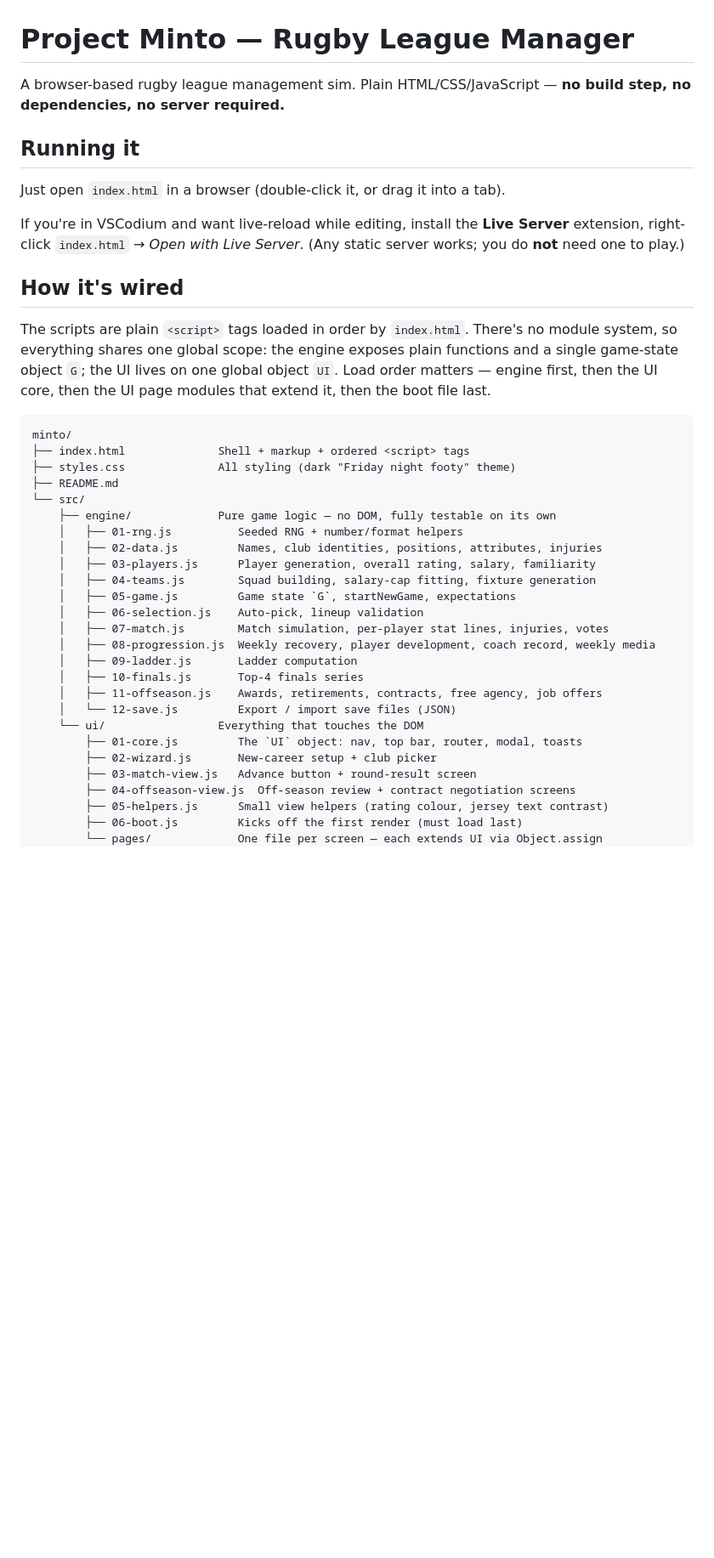
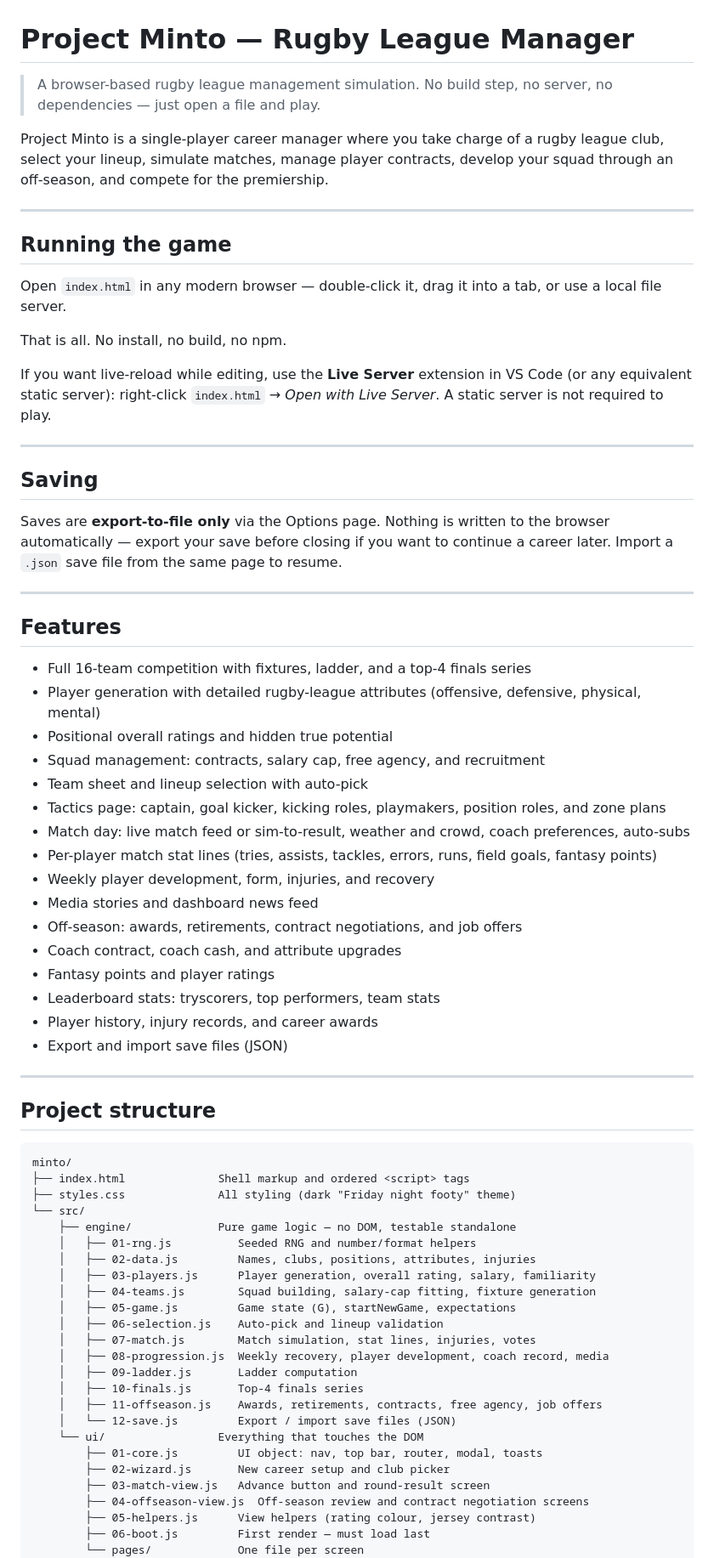
Before and after one commit to Moose151/project-minto, a Markdown page: README.md, the part around one of its changes. Shown at 85% size. Rendered like a GitHub page; blank space fills up the shorter version.

````diff
--- a/README.md
+++ b/README.md
@@ -1,42 +1,74 @@
 # Project Minto — Rugby League Manager
 
-A browser-based rugby league management sim. Plain HTML/CSS/JavaScript — **no build step, no dependencies, no server required.**
+> A browser-based rugby league management simulation. No build step, no server, no dependencies — just open a file and play.
 
-## Running it
+Project Minto is a single-player career manager where you take charge of a rugby league club, select your lineup, simulate matches, manage player contracts, develop your squad through an off-season, and compete for the premiership.
 
-Just open `index.html` in a browser (double-click it, or drag it into a tab).
+---
 
-If you're in VSCodium and want live-reload while editing, install the **Live Server** extension, right-click `index.html` → *Open with Live Server*. (Any static server works; you do **not** need one to play.)
+## Running the game
 
-## How it's wired
+Open `index.html` in any modern browser — double-click it, drag it into a tab, or use a local file server.
 
-The scripts are plain `<script>` tags loaded in order by `index.html`. There's no module system, so everything shares one global scope: the engine exposes plain functions and a single game-state object `G`; the UI lives on one global object `UI`. Load order matters — engine first, then the UI core, then the UI page modules that extend it, then the boot file last.
+That is all. No install, no build, no npm.
+
+If you want live-reload while editing, use the **Live Server** extension in VS Code (or any equivalent static server): right-click `index.html` → *Open with Live Server*. A static server is not required to play.
+
+---
+
+## Saving
+
+Saves are **export-to-file only** via the Options page. Nothing is written to the browser automatically — export your save before closing if you want to continue a career later. Import a `.json` save file from the same page to resume.
+
+---
+
+## Features
+
+- Full 16-team competition with fixtures, ladder, and a top-4 finals series
+- Player generation with detailed rugby-league attributes (offensive, defensive, physical, mental)
+- Positional overall ratings and hidden true potential
+- Squad management: contracts, salary cap, free agency, and recruitment
+- Team sheet and lineup selection with auto-pick
+- Tactics page: captain, goal kicker, kicking roles, playmakers, position roles, and zone plans
+- Match day: live match feed or sim-to-result, weather and crowd, coach preferences, auto-subs
+- Per-player match stat lines (tries, assists, tackles, errors, runs, field goals, fantasy points)
+- Weekly player development, form, injuries, and recovery
+- Media stories and dashboard news feed
+- Off-season: awards, retirements, contract negotiations, and job offers
+- Coach contract, coach cash, and attribute upgrades
+- Fantasy points and player ratings
+- Leaderboard stats: tryscorers, top performers, team stats
+- Player history, injury records, and career awards
+- Export and import save files (JSON)
+
+---
+
+## Project structure
 
 ```
 minto/
-├── index.html              Shell + markup + ordered <script> tags
+├── index.html              Shell markup and ordered <script> tags
 ├── styles.css              All styling (dark "Friday night footy" theme)
-├── README.md
 └── src/
-    ├── engine/             Pure game logic — no DOM, fully testable on its own
-    │   ├── 01-rng.js          Seeded RNG + number/format helpers
-    │   ├── 02-data.js         Names, club identities, positions, attributes, injuries
+    ├── engine/             Pure game logic — no DOM, testable standalone
+    │   ├── 01-rng.js          Seeded RNG and number/format helpers
+    │   ├── 02-data.js         Names, clubs, positions, attributes, injuries
     │   ├── 03-players.js      Player generation, overall rating, salary, familiarity
     │   ├── 04-teams.js        Squad building, salary-cap fitting, fixture generation
-    │   ├── 05-game.js         Game state `G`, startNewGame, expectations
-    │   ├── 06-selection.js    Auto-pick, lineup validation
-    │   ├── 07-match.js        Match simulation, per-player stat lines, injuries, votes
-    │   ├── 08-progression.js  Weekly recovery, player development, coach record, weekly media
+    │   ├── 05-game.js         Game state (G), startNewGame, expectations
+    │   ├── 06-selection.js    Auto-pick and lineup validation
+    │   ├── 07-match.js        Match simulation, stat lines, injuries, votes
+    │   ├── 08-progression.js  Weekly recovery, player development, coach record, media
     │   ├── 09-ladder.js       Ladder computation
     │   ├── 10-finals.js       Top-4 finals series
     │   ├── 11-offseason.js    Awards, retirements, contracts, free agency, job offers
     │   └── 12-save.js         Export / import save files (JSON)
     └── ui/                 Everything that touches the DOM
-        ├── 01-core.js         The `UI` object: nav, top bar, router, modal, toasts
-        ├── 02-wizard.js       New-career setup + club picker
-        ├── 03-match-view.js   Advance button + round-result screen
-        ├── 04-offseason-view.js  Off-season review + contract negotiation screens
-        ├── 05-helpers.js      Small view helpers (rating colour, jersey text contrast)
-        ├── 06-boot.js         Kicks off the first render (must load last)
-        └── pages/             One file per screen — each extends UI via Object.assign
+        ├── 01-core.js         UI object: nav, top bar, router, modal, toasts
+        ├── 02-wizard.js       New career setup and club picker
+        ├── 03-match-view.js   Advance button and round-result screen
+        ├── 04-offseason-view.js  Off-season review and contract negotiation screens
+        ├── 05-helpers.js      View helpers (rating colour, jersey contrast)
+        ├── 06-boot.js         First render — must load last
+        └── pages/             One file per screen
             ├── dashboard.js
````
Also changed, not shown: other parts of README.md (+48 -36 lines).
